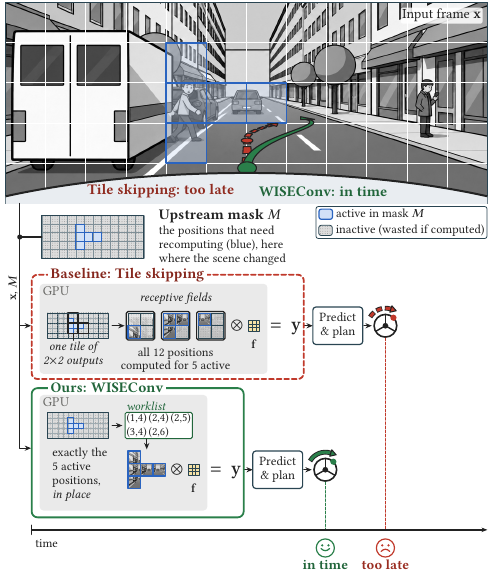
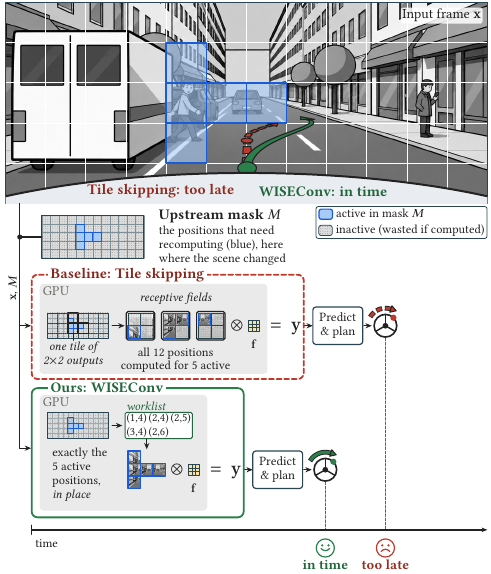
Before and after one commit to guanxiux/RAL, a LaTeX figure (figures/tikz/teaser.tex, which reads figures/tikz/bgstyle.tex): the whole page. Compiled offline with pdfLaTeX.

Commit message:
Active-position blue more saturated (fill A8CBF7, outline 1A5BD6) and a stronger overlay on the intro scene, so active cells stand out from the grayscale frame; schematics rebuilt

```diff
--- a/figures/tikz/bgstyle.tex
+++ b/figures/tikz/bgstyle.tex
@@ -21,8 +21,8 @@
 \definecolor{infill}{HTML}{E2DCEE}
 \definecolor{wfill}{HTML}{F6E2A6}
 \definecolor{smfill}{HTML}{EAEAEA}
-\definecolor{actfill}{HTML}{D2E1F7}
-\definecolor{actred}{HTML}{2A64C0}  % active positions: light blue fill, blue outline (2026-11-16 palette: green ours, red baselines, blue active)
+\definecolor{actfill}{HTML}{A8CBF7}
+\definecolor{actred}{HTML}{1A5BD6}  % active positions: light blue fill, blue outline (2026-11-16 palette: green ours, red baselines, blue active)
 \colorlet{gsfill}{gather!45!white}
 
 \tikzset{
--- a/figures/tikz/teaser.tex
+++ b/figures/tikz/teaser.tex
@@ -67,7 +67,7 @@
   \def\ts{1.5833}\def\tw{19}\def\th{7.9167}\def\u{0.0123698}   % output thumbnail: cell, width, height, mm per pixel
   % ---------------- the frame x ----------------
   \node[anchor=north west, inner sep=0] at (0,0) {\includegraphics[width=\W mm]{teaser_assets/scene.jpg}};
-  \foreach \c/\r in \active \fill[actfill, opacity=0.4] (\c*\s, -\r*\s) rectangle ++(\s, -\s);
+  \foreach \c/\r in \active \fill[actfill, opacity=0.6] (\c*\s, -\r*\s) rectangle ++(\s, -\s);
   \foreach \k in {1,...,11} \draw[white, line width=0.5pt] (\k*\s, 0) -- ++(0, -\H);
   \foreach \k in {1,...,4} \draw[white, line width=0.5pt] (0, -\k*\s) -- ++(\W, 0);
   \foreach \c/\r in \active \draw[actred, line width=0.8pt] (\c*\s, -\r*\s) rectangle ++(\s, -\s);
```
Also changed, not shown: figures/tikz/bg_conv.pdf, figures/tikz/bg_gather.pdf, figures/tikz/bg_tileskip.pdf, figures/tikz/overview.pdf, figures/tikz/teaser.pdf, main.pdf.
